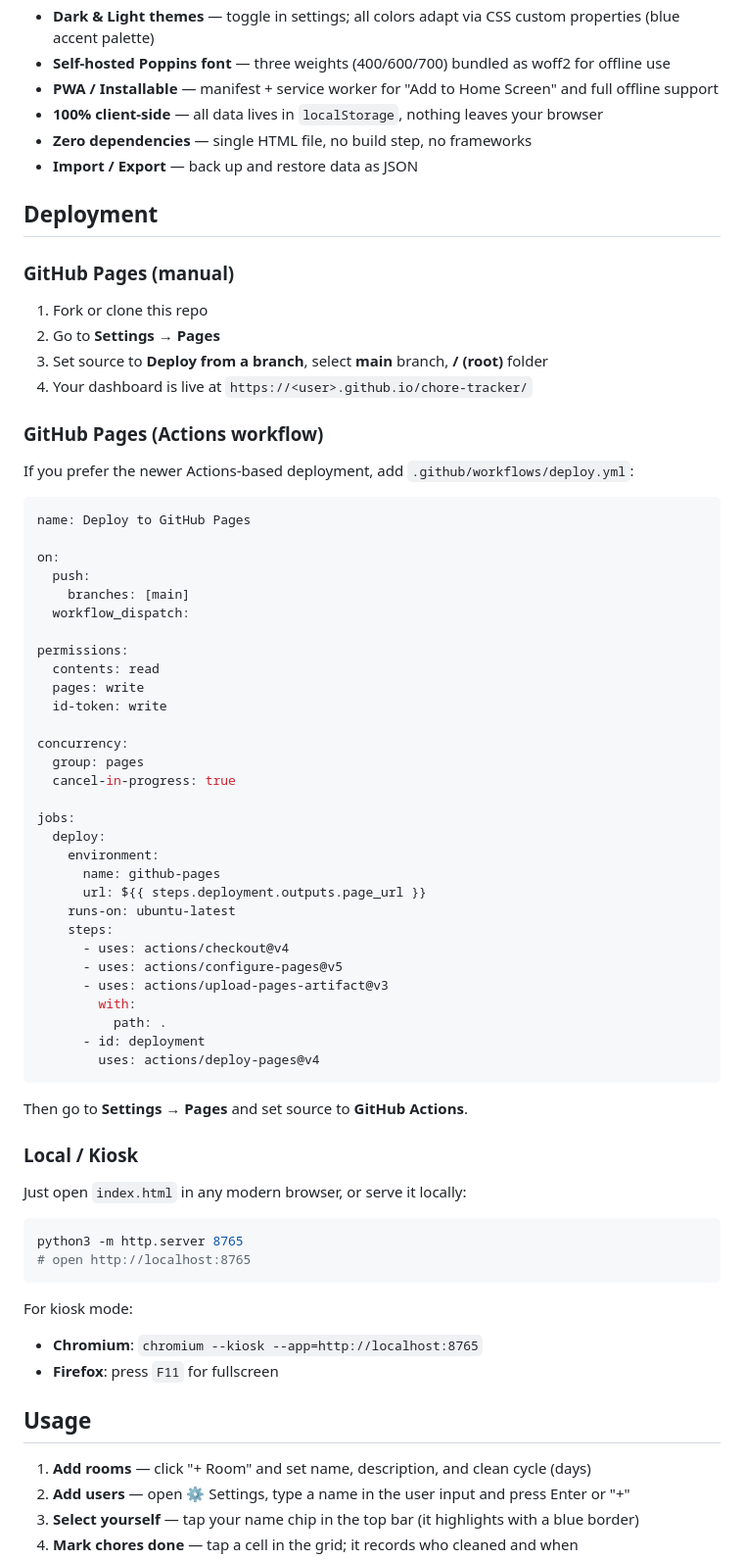
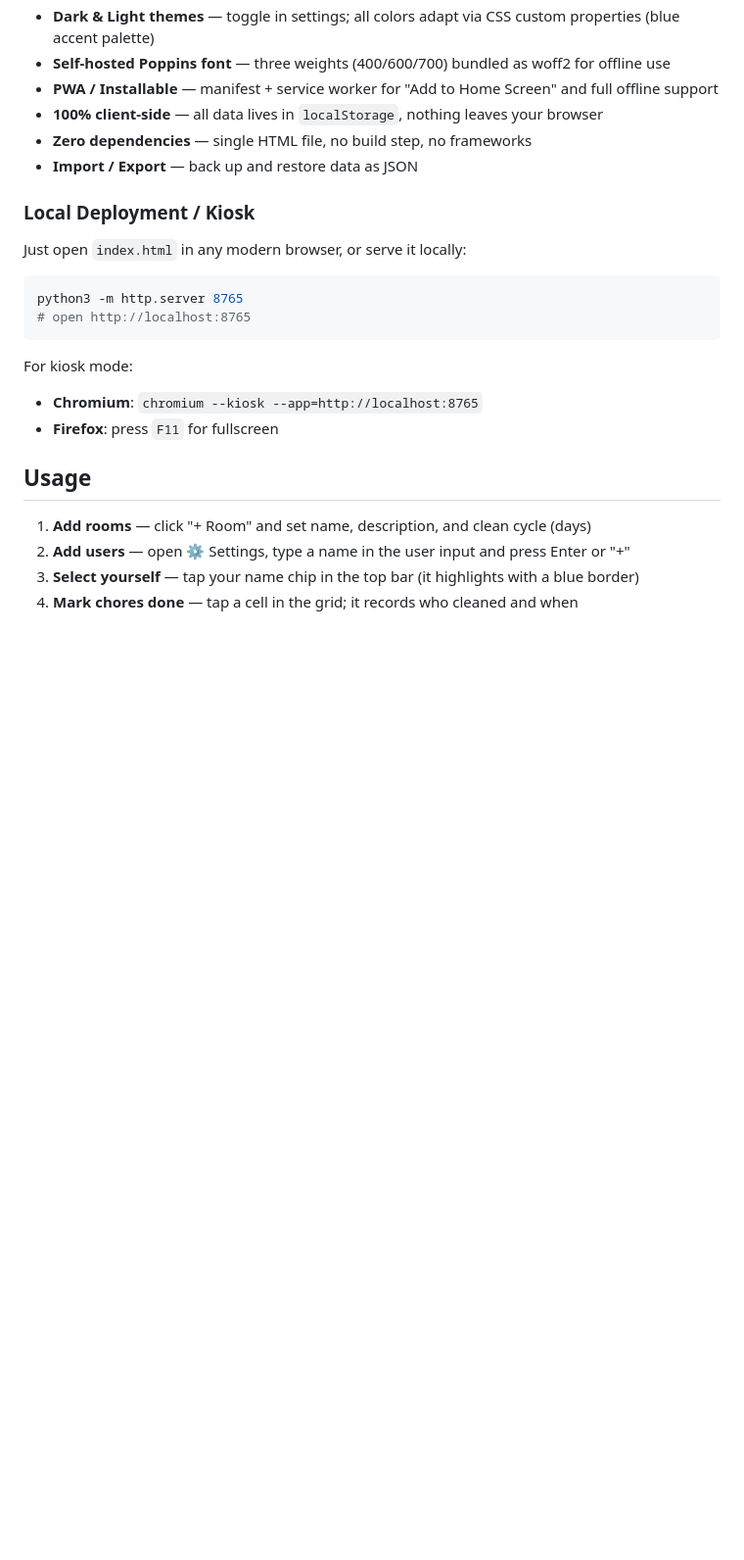
Before and after one commit to bhs128/chore-tracker, a Markdown page: README.md, the part around one of its changes. Shown at 98% size. Rendered like a GitHub page; blank space fills up the shorter version.

Commit message:
Fix live demo link and update deployment section
Updated live demo link and modified deployment instructions.

````diff
--- a/README.md
+++ b/README.md
@@ -24,55 +24,8 @@ A single-page, open-source household chore dashboard designed for always-on tabl
 - **Zero dependencies** — single HTML file, no build step, no frameworks
 - **Import / Export** — back up and restore data as JSON
 
-## Deployment
 
-### GitHub Pages (manual)
-
-1. Fork or clone this repo
-2. Go to **Settings → Pages**
-3. Set source to **Deploy from a branch**, select **main** branch, **/ (root)** folder
-4. Your dashboard is live at `https://<user>.github.io/chore-tracker/`
-
-### GitHub Pages (Actions workflow)
-
-If you prefer the newer Actions-based deployment, add `.github/workflows/deploy.yml`:
-
-```yaml
-name: Deploy to GitHub Pages
-
-on:
-  push:
-    branches: [main]
-  workflow_dispatch:
-
-permissions:
-  contents: read
-  pages: write
-  id-token: write
-
-concurrency:
-  group: pages
-  cancel-in-progress: true
-
-jobs:
-  deploy:
-    environment:
-      name: github-pages
-      url: ${{ steps.deployment.outputs.page_url }}
-    runs-on: ubuntu-latest
-    steps:
-      - uses: actions/checkout@v4
-      - uses: actions/configure-pages@v5
-      - uses: actions/upload-pages-artifact@v3
-        with:
-          path: .
-      - id: deployment
-        uses: actions/deploy-pages@v4
-```
-
-Then go to **Settings → Pages** and set source to **GitHub Actions**.
-
-### Local / Kiosk
+### Local Deployment / Kiosk
 
 Just open `index.html` in any modern browser, or serve it locally:
 
````
Also changed, not shown: other parts of README.md (+1 -1 lines).
